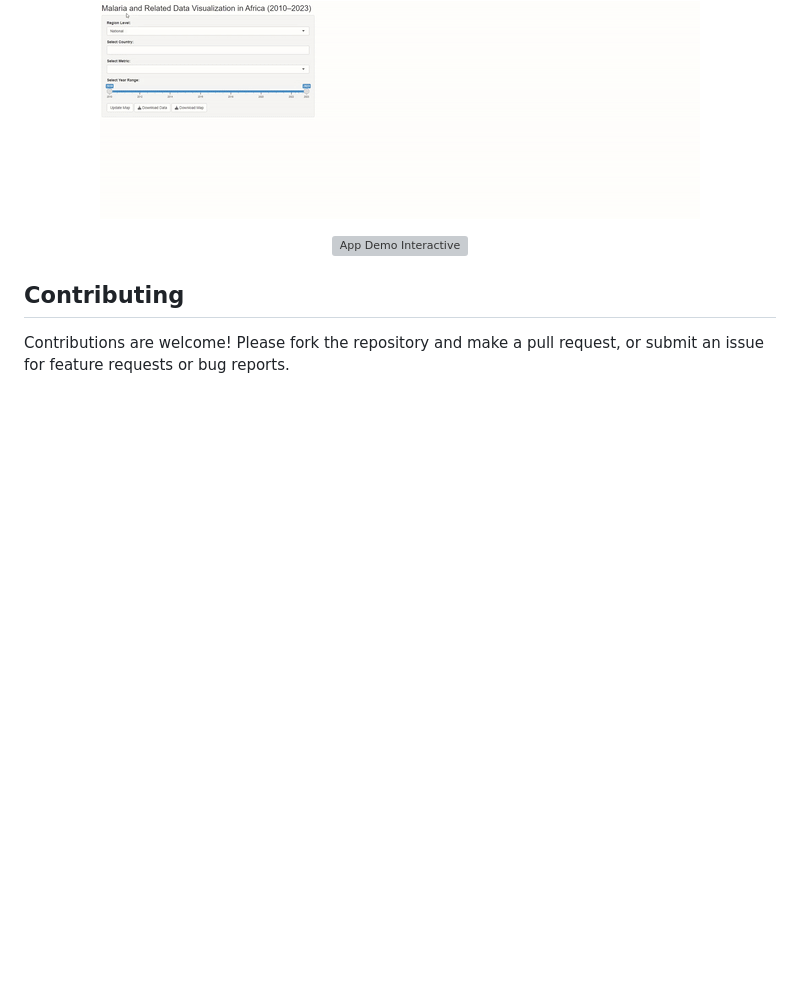
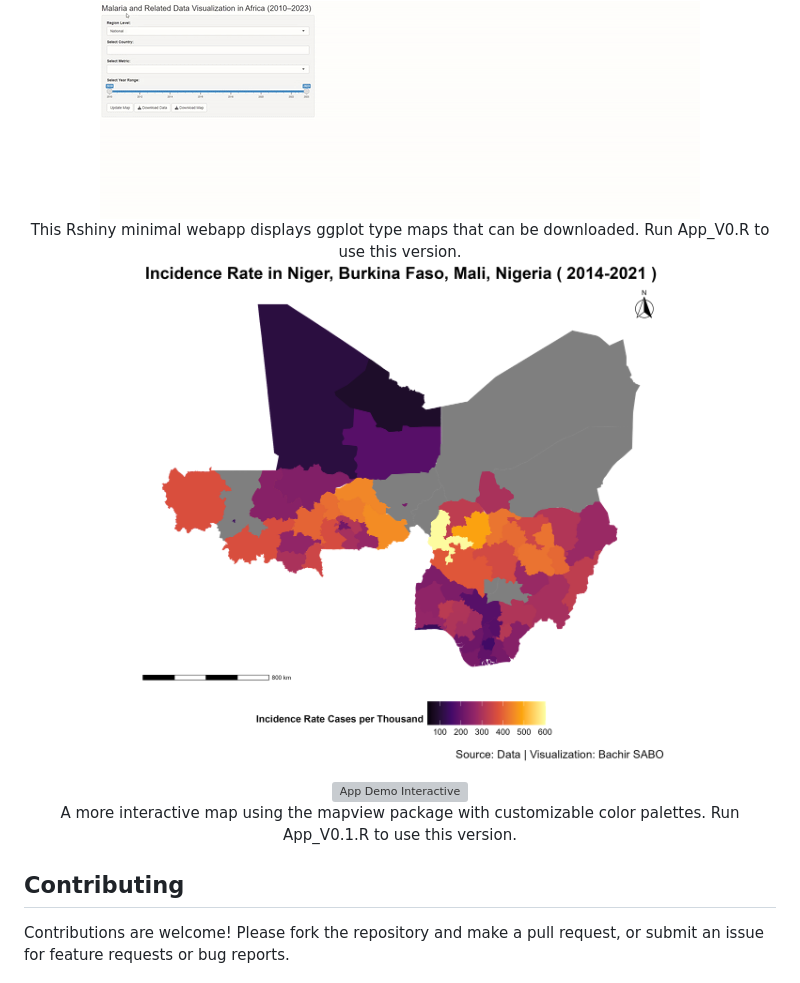
Before and after one commit to S-bachir/RShiny_Malaria, a Markdown page: README.md, the part around the change. Rendered like a GitHub page; blank space fills up the shorter version; grey boxes are pictures that could not be loaded.

Commit message:
README GIF & PNG MAP

```diff
--- a/README.md
+++ b/README.md
@@ -84,9 +84,15 @@ To modify color palettes, select from the available RColorBrewer palettes in the
 
 <p align="center">
   <img src="plots/GIF/Rshinymalariademo_staticmap.gif" alt="App Demo Static"/>
+  <br>
+  This Rshiny minimal webapp displays ggplot type maps that can be downloaded. Run App_V0.R to use this version.
+  <br>
+  <img src="plots/example_staticmap_plot.png" alt="Example Static Map"/>
 </p>
 <p align="center">
   <img src="plots/GIF/Rshinymalariademo_interractivemap.gif" alt="App Demo Interactive"/>
+  <br>
+  A more interactive map using the mapview package with customizable color palettes. Run App_V0.1.R to use this version.
 </p>
 
 
```
